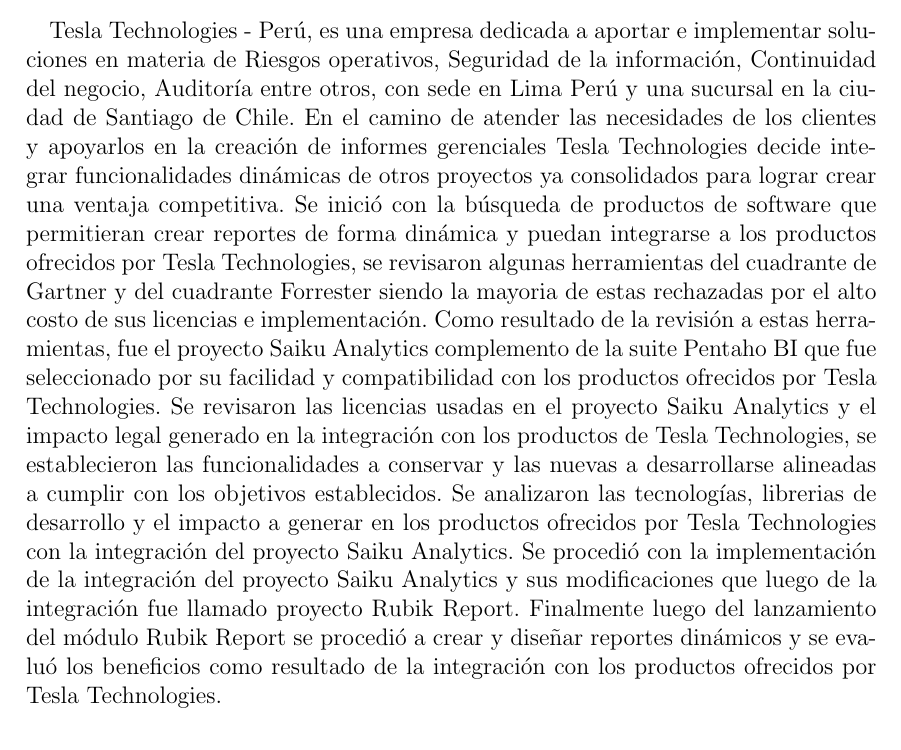
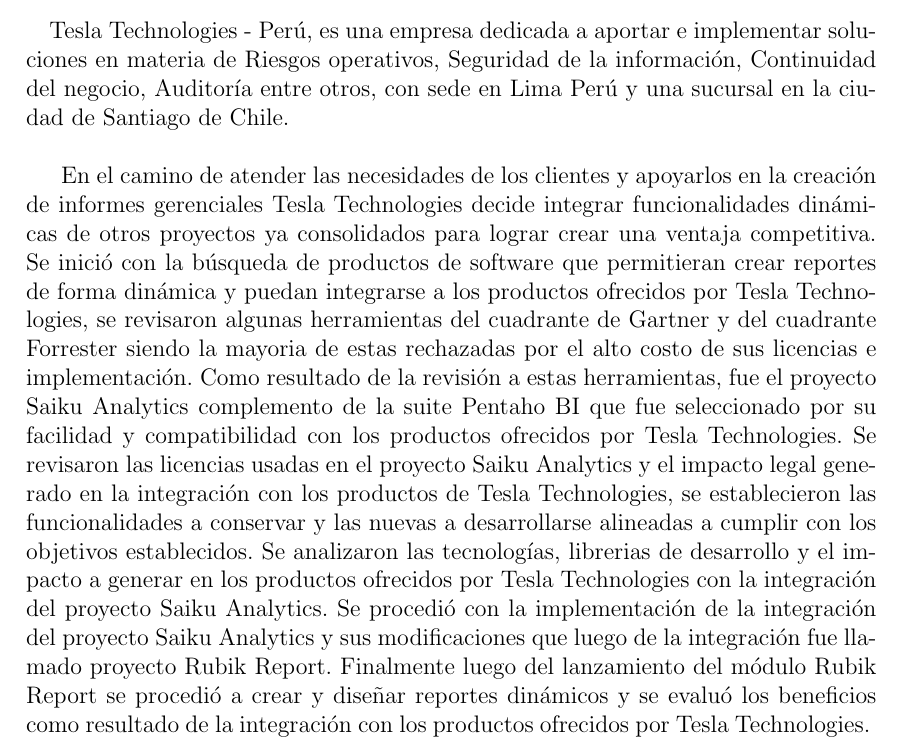
Before and after one commit to yomarhuamani/degree, a LaTeX thesis (Degree.tex, which reads Abstract/abstract.tex): part of page 3 of 18, cut so that both start at the same text. Compiled offline with pdfLaTeX.

Commit message:
txs auto checkin

```diff
--- a/Abstract/abstract.tex
+++ b/Abstract/abstract.tex
@@ -1,7 +1,8 @@
 \chapter*{Resumen}
 \begin{paragraph}
 \onehalfspacing
-Tesla Technologies - Perú, es una empresa dedicada a aportar e implementar soluciones en materia de Riesgos operativos, Seguridad de la información, Continuidad del negocio, Auditoría entre otros, con sede en Lima Perú y una sucursal en la ciudad de Santiago de Chile.
+Tesla Technologies - Perú, es una empresa dedicada a aportar e implementar soluciones en materia de Riesgos operativos, Seguridad de la información, Continuidad del negocio, Auditoría entre otros, con sede en Lima Perú y una sucursal en la ciudad de Santiago de Chile.\\
+
 En el camino de atender las necesidades de los clientes y apoyarlos en la creación de informes gerenciales Tesla Technologies decide integrar funcionalidades dinámicas de otros proyectos ya consolidados para lograr crear una ventaja competitiva.
 Se inició con la búsqueda de productos de software que permitieran crear reportes de forma dinámica y puedan integrarse a los productos ofrecidos por Tesla Technologies, se revisaron algunas herramientas del cuadrante de Gartner y del cuadrante Forrester siendo la mayoria de estas rechazadas por el alto costo de sus licencias e implementación.
 Como resultado de la revisión a estas herramientas, fue el proyecto Saiku Analytics complemento de la suite Pentaho BI  que fue seleccionado por su facilidad y compatibilidad con los productos ofrecidos por Tesla Technologies.
```
